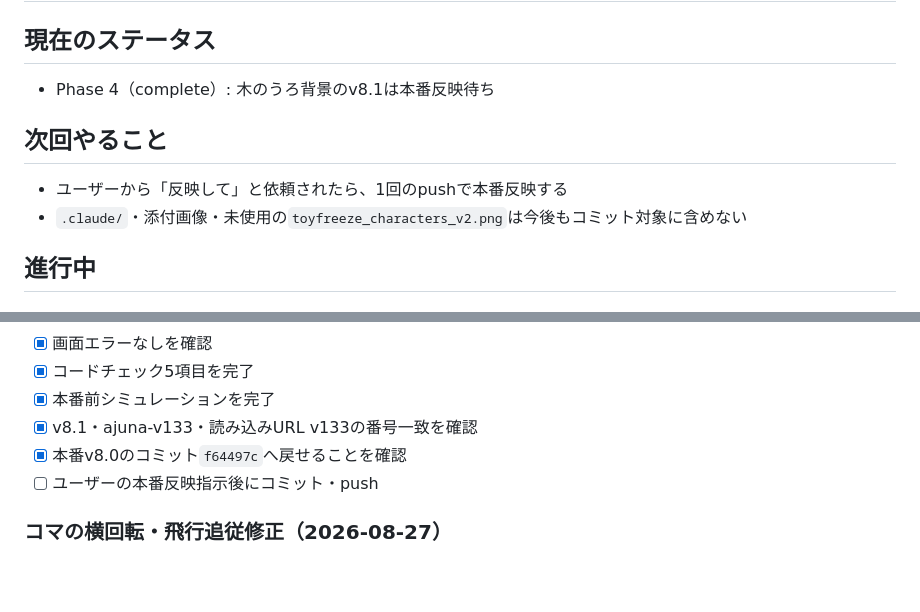
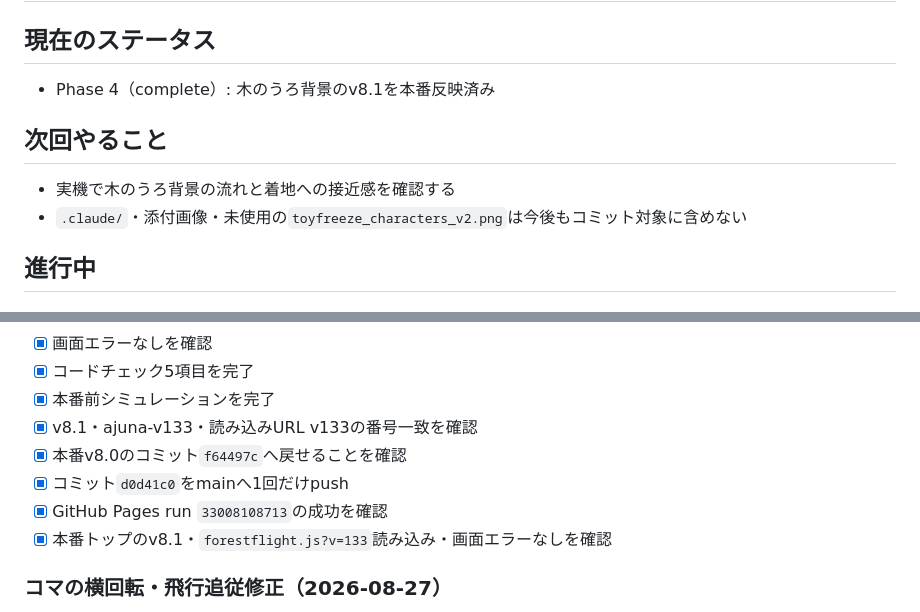
Before and after one commit to kids-masaru/ajuna, a Markdown page: task.md, 2 parts joined by grey strips. GitHub-like rendering; blank space fills up the shorter version.

Commit message:
v8.1本番反映完了を記録

```diff
--- a/task.md
+++ b/task.md
@@ -4,9 +4,9 @@
 
 ## 現在のステータス
-- Phase 4（complete）: 木のうろ背景のv8.1は本番反映待ち
+- Phase 4（complete）: 木のうろ背景のv8.1を本番反映済み
 
 ## 次回やること
-- ユーザーから「反映して」と依頼されたら、1回のpushで本番反映する
+- 実機で木のうろ背景の流れと着地への接近感を確認する
 - `.claude/`・添付画像・未使用の`toyfreeze_characters_v2.png`は今後もコミット対象に含めない
 
 ## 進行中
@@ -22,7 +22,9 @@
 - [x] 本番前シミュレーションを完了
 - [x] v8.1・ajuna-v133・読み込みURL v133の番号一致を確認
 - [x] 本番v8.0のコミット`f64497c`へ戻せることを確認
-- [ ] ユーザーの本番反映指示後にコミット・push
+- [x] コミット`d0d41c0`をmainへ1回だけpush
+- [x] GitHub Pages run `33008108713`の成功を確認
+- [x] 本番トップのv8.1・`forestflight.js?v=133`読み込み・画面エラーなしを確認
 
 ### コマの横回転・飛行追従修正（2026-08-27）
 - [x] コマ画像全体を角度回転させて縦回転に見えていた原因を特定
```
Also changed, not shown: other parts of task.md (+1 -1 lines).
